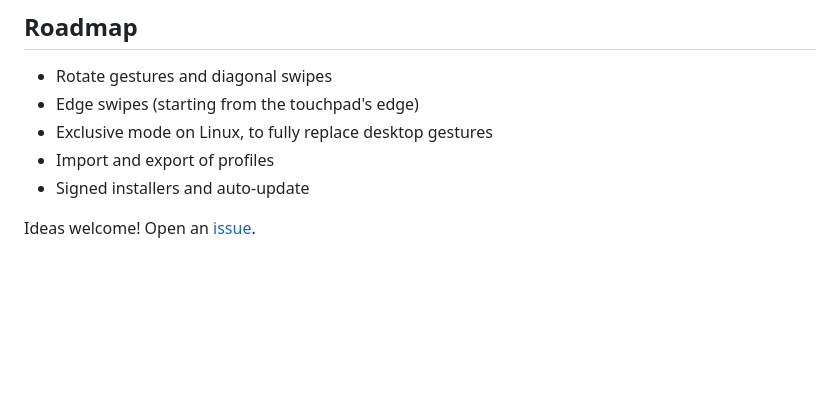
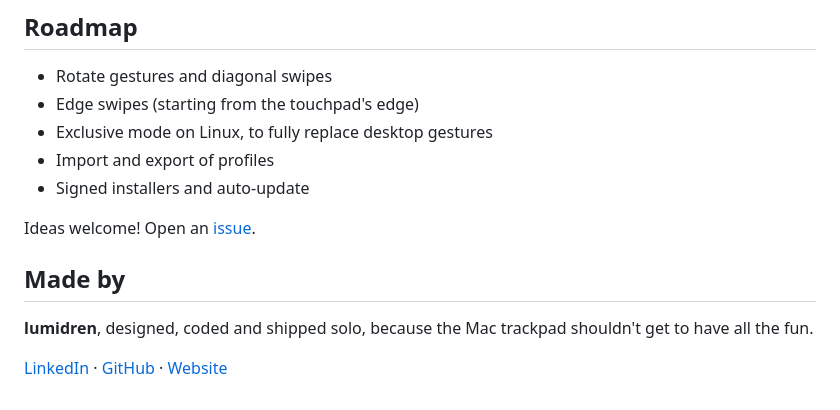
Before and after one commit to lumidren/Pady, a Markdown page: README.md, the part around the change. Drawn GitHub-style; blank space fills up the shorter version.

Commit message:
docs: add a Made by section to the README

```diff
--- a/README.md
+++ b/README.md
@@ -252,3 +252,9 @@ To build the installers yourself, run this in `crates/pady-app`: `npx @tauri-app
 - Signed installers and auto-update
 
 Ideas welcome! Open an [issue](https://github.com/lumidren/Pady/issues/new/choose).
+
+## Made by
+
+**lumidren**, designed, coded and shipped solo, because the Mac trackpad shouldn't get to have all the fun.
+
+[LinkedIn](https://www.linkedin.com/in/lumidren) · [GitHub](https://github.com/lumidren) · [Website](https://lumidren.github.io/Pady/)
```
